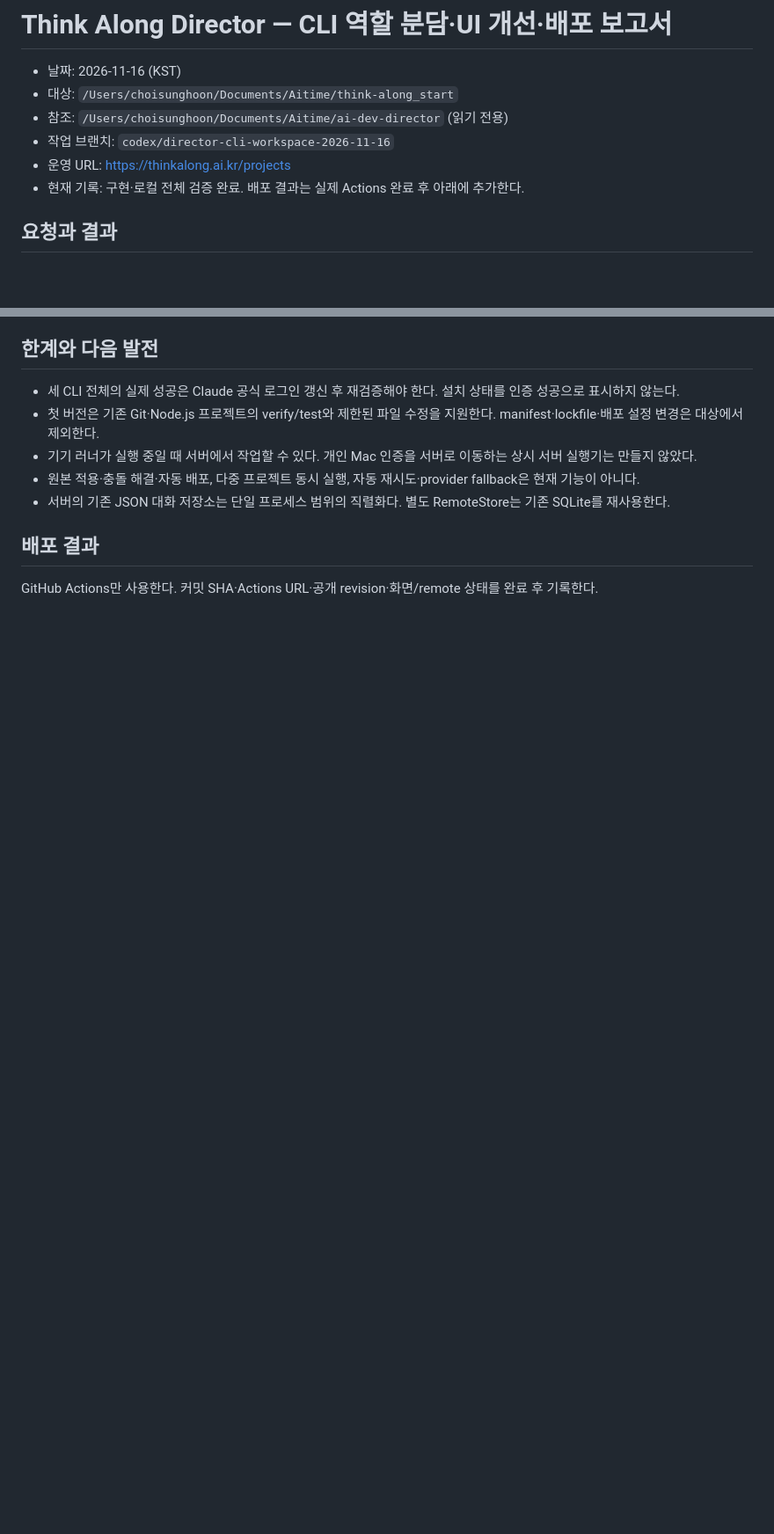
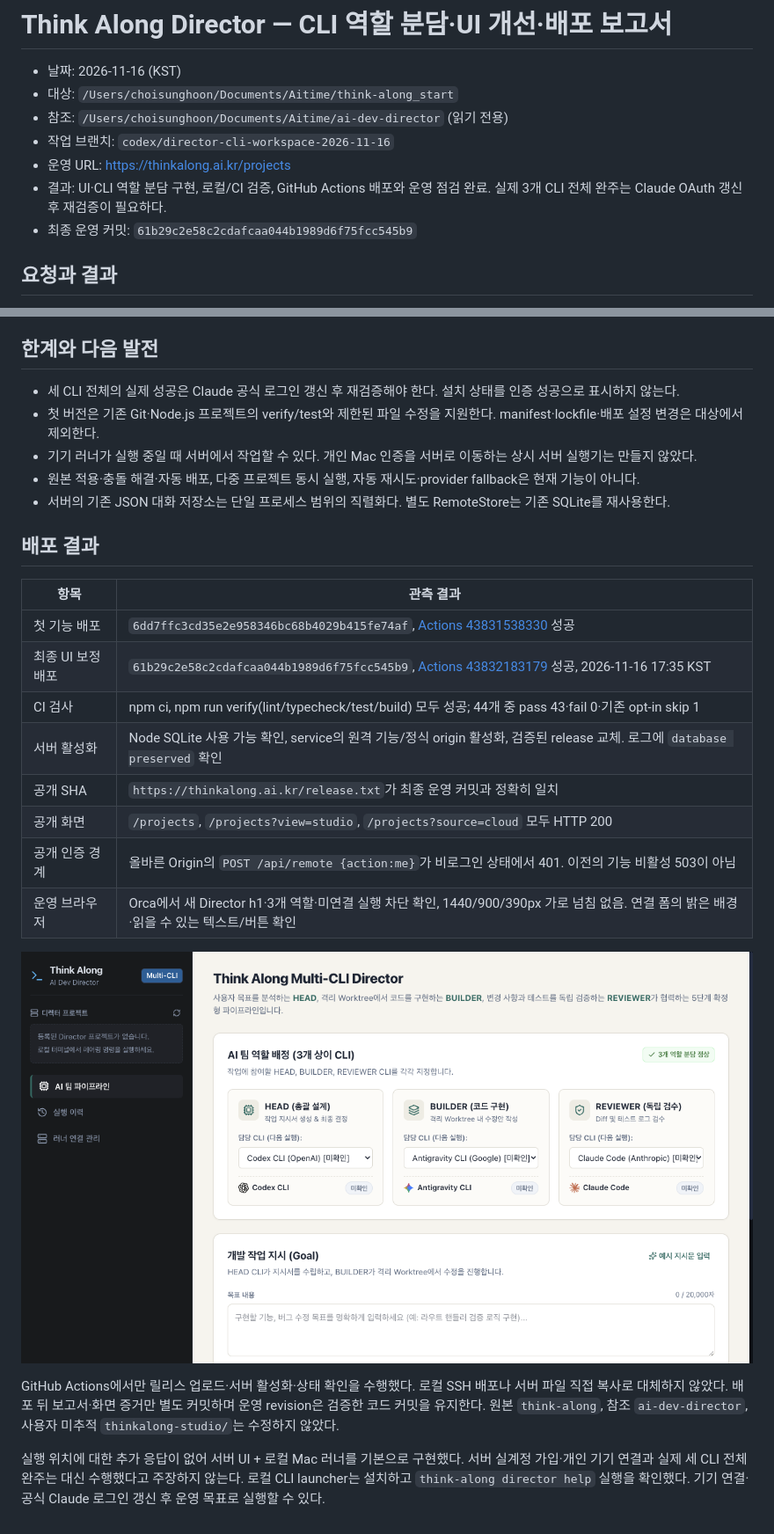
Before and after one commit to ryujish/think-along, a Markdown page: docs/DIRECTOR_CLI_UI_DEPLOYMENT_2026-11-16.md, 2 parts joined by grey strips. Shown at 88% size. GitHub-like rendering; pictures changed too: docs/audits/director-server-desktop-2026-11-16.png (added); blank space fills up the shorter version.

Commit message:
docs: record director deployment evidence

```diff
--- a/docs/DIRECTOR_CLI_UI_DEPLOYMENT_2026-11-16.md
+++ b/docs/DIRECTOR_CLI_UI_DEPLOYMENT_2026-11-16.md
@@ -5,7 +5,8 @@
 - 참조: `/Users/choisunghoon/Documents/Aitime/ai-dev-director` (읽기 전용)
 - 작업 브랜치: `codex/director-cli-workspace-2026-11-16`
 - 운영 URL: https://thinkalong.ai.kr/projects
-- 현재 기록: 구현·로컬 전체 검증 완료. 배포 결과는 실제 Actions 완료 후 아래에 추가한다.
+- 결과: UI·CLI 역할 분담 구현, 로컬/CI 검증, GitHub Actions 배포와 운영 점검 완료. 실제 3개 CLI 전체 완주는 Claude OAuth 갱신 후 재검증이 필요하다.
+- 최종 운영 커밋: `61b29c2e58c2cdafcaa044b1989d6f75fcc545b9`
 
 ## 요청과 결과
 
@@ -76,4 +81,19 @@ Orca Run `run_09f45e4fc055`에 설계·UI 구현·교차 수정 Task를 남겼
 
 ## 배포 결과
 
-GitHub Actions만 사용한다. 커밋 SHA·Actions URL·공개 revision·화면/remote 상태를 완료 후 기록한다.
+| 항목 | 관측 결과 |
+|---|---|
+| 첫 기능 배포 | `6dd7ffc3cd35e2e958346bc68b4029b415fe74af`, [Actions 43831538330](https://github.com/ryujish/think-along/actions/runs/43831538330) 성공 |
+| 최종 UI 보정 배포 | `61b29c2e58c2cdafcaa044b1989d6f75fcc545b9`, [Actions 43832183179](https://github.com/ryujish/think-along/actions/runs/43832183179) 성공, 2026-11-16 17:35 KST |
+| CI 검사 | npm ci, npm run verify(lint/typecheck/test/build) 모두 성공; 44개 중 pass 43·fail 0·기존 opt-in skip 1 |
+| 서버 활성화 | Node SQLite 사용 가능 확인, service의 원격 기능/정식 origin 활성화, 검증된 release 교체. 로그에 `database preserved` 확인 |
+| 공개 SHA | `https://thinkalong.ai.kr/release.txt`가 최종 운영 커밋과 정확히 일치 |
+| 공개 화면 | `/projects`, `/projects?view=studio`, `/projects?source=cloud` 모두 HTTP 200 |
+| 공개 인증 경계 | 올바른 Origin의 `POST /api/remote {action:me}`가 비로그인 상태에서 401. 이전의 기능 비활성 503이 아님 |
+| 운영 브라우저 | Orca에서 새 Director h1·3개 역할·미연결 실행 차단 확인, 1440/900/390px 가로 넘침 없음. 연결 폼의 밝은 배경·읽을 수 있는 텍스트/버튼 확인 |
+
+![운영 서버 Director 화면](audits/director-server-desktop-2026-11-16.png)
+
+GitHub Actions에서만 릴리스 업로드·서버 활성화·상태 확인을 수행했다. 로컬 SSH 배포나 서버 파일 직접 복사로 대체하지 않았다. 배포 뒤 보고서·화면 증거만 별도 커밋하며 운영 revision은 검증한 코드 커밋을 유지한다. 원본 `think-along`, 참조 `ai-dev-director`, 사용자 미추적 `thinkalong-studio/`는 수정하지 않았다.
+
+실행 위치에 대한 추가 응답이 없어 서버 UI + 로컬 Mac 러너를 기본으로 구현했다. 서버 실계정 가입·개인 기기 연결과 실제 세 CLI 전체 완주는 대신 수행했다고 주장하지 않는다. 로컬 CLI launcher는 설치하고 `think-along director help` 실행을 확인했다. 기기 연결·공식 Claude 로그인 갱신 후 운영 목표로 실행할 수 있다.
```
Also changed, not shown: other parts of docs/DIRECTOR_CLI_UI_DEPLOYMENT_2026-11-16.md (+6 -2 lines).
